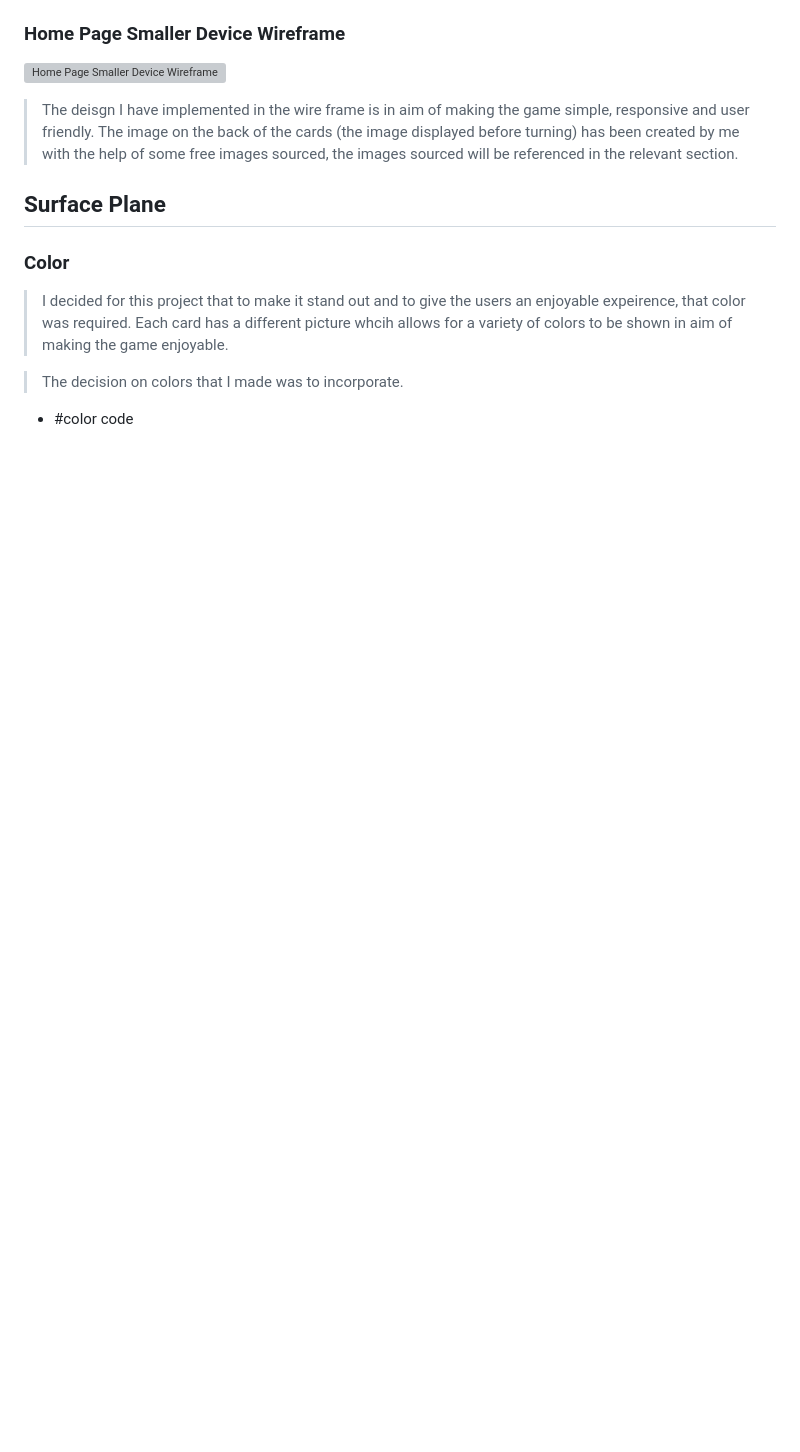
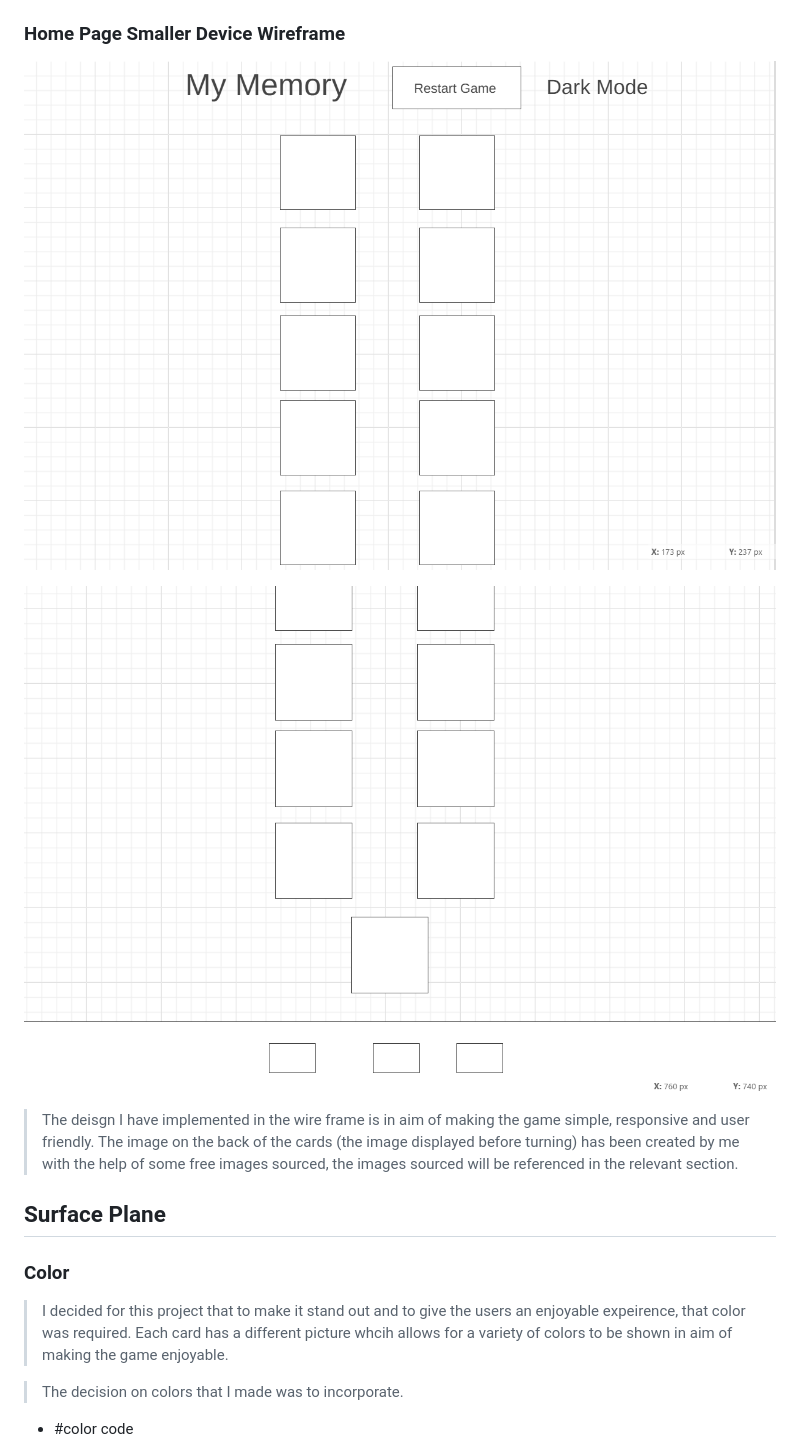
Before and after one commit to Chris-moreton12/my-memory, a Markdown page: README.md, the part around one of its changes. GitHub-like rendering; blank space fills up the shorter version; grey boxes are pictures that could not be loaded.

```diff
--- a/README.md
+++ b/README.md
@@ -67,6 +67,8 @@
 
 ### Home Page Smaller Device Wireframe
-![Home Page Smaller Device Wireframe]()
+![Home Page Smaller Devices / Responsive Wireframe](assets/images/wireframes/phone-page-top.png)
+
+![Home Page Smaller Devices / Responsive Wireframe](assets/images/wireframes/phone-page-bottom.png)
 
 > The deisgn I have implemented in the wire frame is in aim of making the game simple, responsive and user friendly.
 > The image on the back of the cards (the image displayed before turning) has been created by me with the help of some free images sourced, the images sourced will be referenced in the relevant section.
```
Also changed, not shown: other parts of README.md (+13 -12 lines).
